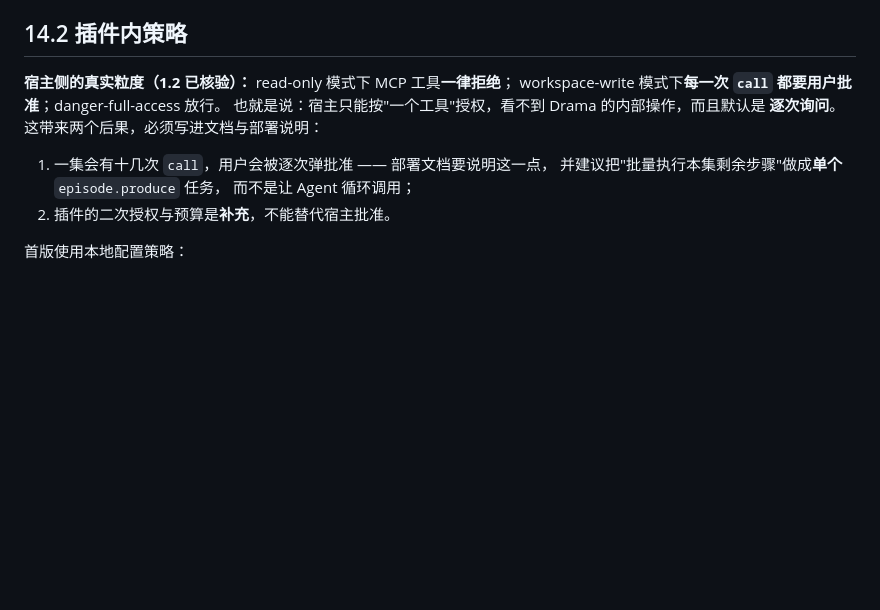
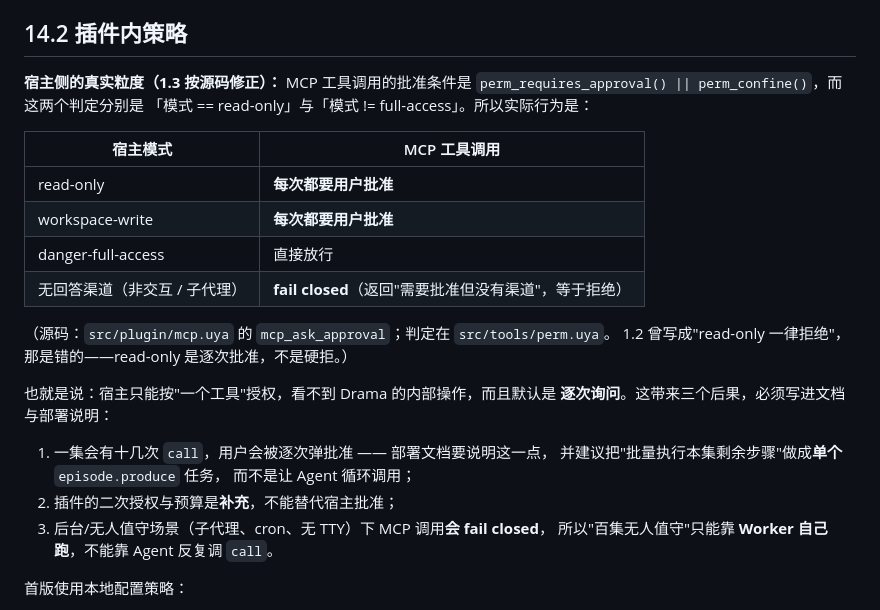
Before and after one commit to uya-lang/uya-agent, a Markdown page: drama_plugin/docs/DRAMA_DESIGN.md, the part around the change. GitHub-like rendering; blank space fills up the shorter version.

```diff
--- a/drama_plugin/docs/DRAMA_DESIGN.md
+++ b/drama_plugin/docs/DRAMA_DESIGN.md
@@ -1696,15 +1696,29 @@ ASR 对齐），以及决定是否重试。产线脚本的退出码与产物清
 
 ## 14.2 插件内策略
 
-**宿主侧的真实粒度（1.2 已核验）：** read-only 模式下 MCP 工具**一律拒绝**；
-workspace-write 模式下**每一次 `call` 都要用户批准**；danger-full-access 放行。
+**宿主侧的真实粒度（1.3 按源码修正）：** MCP 工具调用的批准条件是
+`perm_requires_approval() || perm_confine()`，而这两个判定分别是
+「模式 == read-only」与「模式 != full-access」。所以实际行为是：
+
+| 宿主模式 | MCP 工具调用 |
+|---|---|
+| read-only | **每次都要用户批准** |
+| workspace-write | **每次都要用户批准** |
+| danger-full-access | 直接放行 |
+| 无回答渠道（非交互 / 子代理） | **fail closed**（返回"需要批准但没有渠道"，等于拒绝） |
+
+（源码：`src/plugin/mcp.uya` 的 `mcp_ask_approval`；判定在 `src/tools/perm.uya`。
+1.2 曾写成"read-only 一律拒绝"，那是错的——read-only 是逐次批准，不是硬拒。）
+
 也就是说：宿主只能按"一个工具"授权，看不到 Drama 的内部操作，而且默认是
-**逐次询问**。这带来两个后果，必须写进文档与部署说明：
+**逐次询问**。这带来三个后果，必须写进文档与部署说明：
 
 1. 一集会有十几次 `call`，用户会被逐次弹批准 —— 部署文档要说明这一点，
    并建议把"批量执行本集剩余步骤"做成**单个** `episode.produce` 任务，
    而不是让 Agent 循环调用；
-2. 插件的二次授权与预算是**补充**，不能替代宿主批准。
+2. 插件的二次授权与预算是**补充**，不能替代宿主批准；
+3. 后台/无人值守场景（子代理、cron、无 TTY）下 MCP 调用**会 fail closed**，
+   所以"百集无人值守"只能靠 **Worker 自己跑**，不能靠 Agent 反复调 `call`。
 
 首版使用本地配置策略：
 
```
Also changed, not shown: drama_plugin/docs/DRAMA_TODO.md (+4 -2 lines), drama_plugin/proto/P0_FINDINGS.md (+28 -4 lines).
